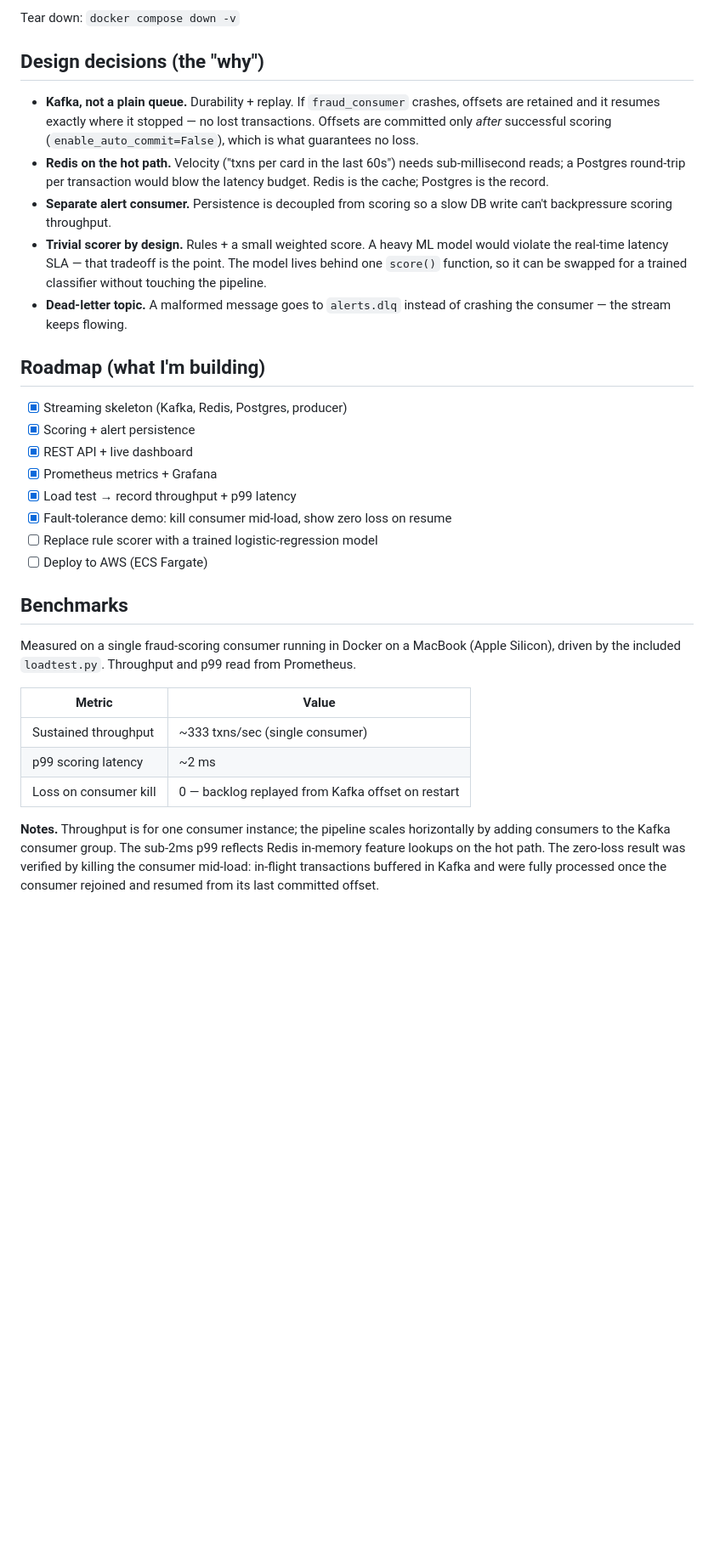
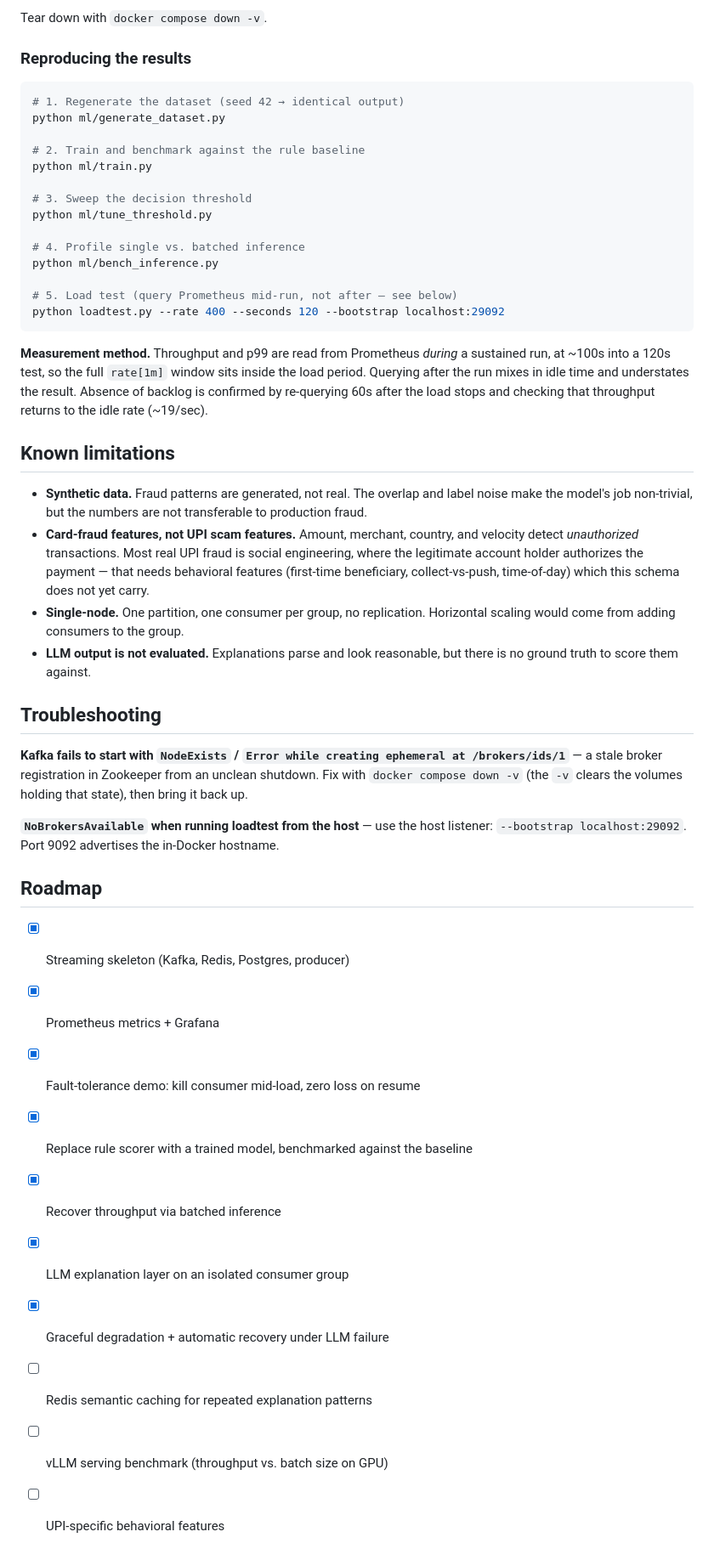
Before and after one commit to sxp6664/upishield, a Markdown page: README.md, the part around one of its changes. Shown at 85% size. GitHub-like rendering; blank space fills up the shorter version.

Commit message:
Rewrite README with measured results from the model and LLM layers

````diff
--- a/README.md
+++ b/README.md
@@ -50,48 +174,65 @@ Then open:
 
-Tear down: `docker compose down -v`
+Tear down with `docker compose down -v`.
 
-## Design decisions (the "why")
+### Reproducing the results
 
-- **Kafka, not a plain queue.** Durability + replay. If `fraud_consumer`
-  crashes, offsets are retained and it resumes exactly where it stopped —
-  no lost transactions. Offsets are committed only *after* successful
-  scoring (`enable_auto_commit=False`), which is what guarantees no loss.
-- **Redis on the hot path.** Velocity ("txns per card in the last 60s")
-  needs sub-millisecond reads; a Postgres round-trip per transaction would
-  blow the latency budget. Redis is the cache; Postgres is the record.
-- **Separate alert consumer.** Persistence is decoupled from scoring so a
-  slow DB write can't backpressure scoring throughput.
-- **Trivial scorer by design.** Rules + a small weighted score. A heavy ML
-  model would violate the real-time latency SLA — that tradeoff is the
-  point. The model lives behind one `score()` function, so it can be
-  swapped for a trained classifier without touching the pipeline.
-- **Dead-letter topic.** A malformed message goes to `alerts.dlq` instead
-  of crashing the consumer — the stream keeps flowing.
+```bash
+# 1. Regenerate the dataset (seed 42 → identical output)
+python ml/generate_dataset.py
 
-## Roadmap (what I'm building)
+# 2. Train and benchmark against the rule baseline
+python ml/train.py
+
+# 3. Sweep the decision threshold
+python ml/tune_threshold.py
+
+# 4. Profile single vs. batched inference
+python ml/bench_inference.py
+
+# 5. Load test (query Prometheus mid-run, not after — see below)
+python loadtest.py --rate 400 --seconds 120 --bootstrap localhost:29092
+```
+
+**Measurement method.** Throughput and p99 are read from Prometheus *during* a
+sustained run, at ~100s into a 120s test, so the full `rate[1m]` window sits inside
+the load period. Querying after the run mixes in idle time and understates the
+result. Absence of backlog is confirmed by re-querying 60s after the load stops and
+checking that throughput returns to the idle rate (~19/sec).
+
+## Known limitations
+
+- **Synthetic data.** Fraud patterns are generated, not real. The overlap and label
+  noise make the model's job non-trivial, but the numbers are not transferable to
+  production fraud.
+- **Card-fraud features, not UPI scam features.** Amount, merchant, country, and
+  velocity detect *unauthorized* transactions. Most real UPI fraud is social
+  engineering, where the legitimate account holder authorizes the payment — that
+  needs behavioral features (first-time beneficiary, collect-vs-push, time-of-day)
+  which this schema does not yet carry.
+- **Single-node.** One partition, one consumer per group, no replication. Horizontal
+  scaling would come from adding consumers to the group.
+- **LLM output is not evaluated.** Explanations parse and look reasonable, but there
+  is no ground truth to score them against.
+
+## Troubleshooting
+
+**Kafka fails to start with `NodeExists` / `Error while creating ephemeral at /brokers/ids/1`**
+— a stale broker registration in Zookeeper from an unclean shutdown. Fix with
+`docker compose down -v` (the `-v` clears the volumes holding that state), then bring
+it back up.
+
+**`NoBrokersAvailable` when running loadtest from the host** — use the host listener:
+`--bootstrap localhost:29092`. Port 9092 advertises the in-Docker hostname.
+
+## Roadmap
 
 - [x] Streaming skeleton (Kafka, Redis, Postgres, producer)
-- [x] Scoring + alert persistence
-- [x] REST API + live dashboard
 - [x] Prometheus metrics + Grafana
-- [x] Load test → record throughput + p99 latency
-- [x] Fault-tolerance demo: kill consumer mid-load, show zero loss on resume
-- [ ] Replace rule scorer with a trained logistic-regression model
-- [ ] Deploy to AWS (ECS Fargate)
-
-## Benchmarks
-
-Measured on a single fraud-scoring consumer running in Docker on a MacBook (Apple Silicon),
-driven by the included `loadtest.py`. Throughput and p99 read from Prometheus.
-
-| Metric | Value |
-|---|---|
-| Sustained throughput | ~333 txns/sec (single consumer) |
-| p99 scoring latency | ~2 ms |
-| Loss on consumer kill | 0 — backlog replayed from Kafka offset on restart |
-
-**Notes.** Throughput is for one consumer instance; the pipeline scales horizontally by
-adding consumers to the Kafka consumer group. The sub-2ms p99 reflects Redis in-memory
-feature lookups on the hot path. The zero-loss result was verified by killing the consumer
-mid-load: in-flight transactions buffered in Kafka and were fully processed once the
-consumer rejoined and resumed from its last committed offset.
+- [x] Fault-tolerance demo: kill consumer mid-load, zero loss on resume
+- [x] Replace rule scorer with a trained model, benchmarked against the baseline
+- [x] Recover throughput via batched inference
+- [x] LLM explanation layer on an isolated consumer group
+- [x] Graceful degradation + automatic recovery under LLM failure
+- [ ] Redis semantic caching for repeated explanation patterns
+- [ ] vLLM serving benchmark (throughput vs. batch size on GPU)
+- [ ] UPI-specific behavioral features
````
Also changed, not shown: other parts of README.md (+146 -22 lines).
